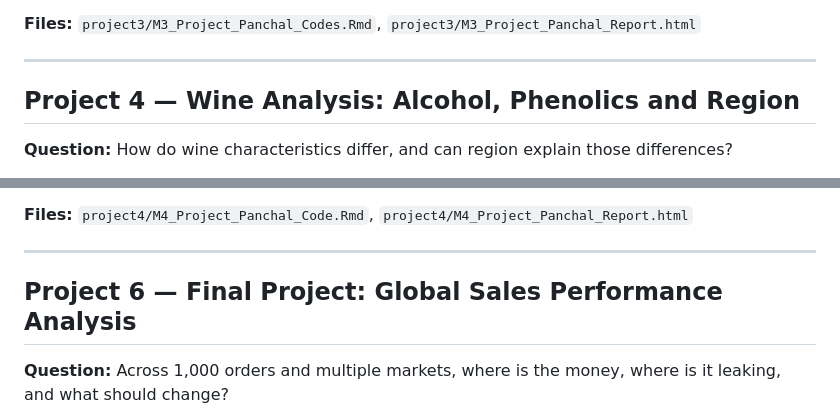
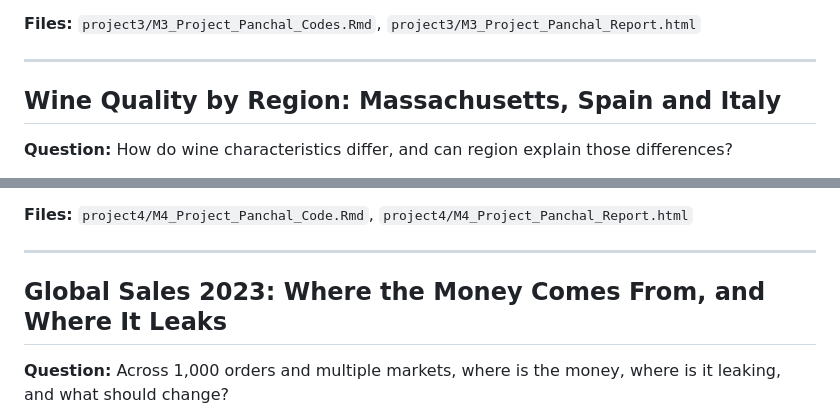
Before and after one commit to dev3690/aly6000-r-analytics, a Markdown page: README.md, 2 parts joined by grey strips. Rendered like a GitHub page.

```diff
--- a/README.md
+++ b/README.md
@@ -67,7 +67,7 @@ This is not one homework file. It is a series that starts with R basics and ends
 
 ---
 
-## Project 4 — Wine Analysis: Alcohol, Phenolics and Region
+## Wine Quality by Region: Massachusetts, Spain and Italy
 
 **Question:** How do wine characteristics differ, and can region explain those differences?
 
@@ -90,7 +90,7 @@ This is not one homework file. It is a series that starts with R basics and ends
 
 ---
 
-## Project 6 — Final Project: Global Sales Performance Analysis
+## Global Sales 2023: Where the Money Comes From, and Where It Leaks
 
 **Question:** Across 1,000 orders and multiple markets, where is the money, where is it leaking, and what should change?
 
```
Also changed, not shown: other parts of README.md (+4 -4 lines).
